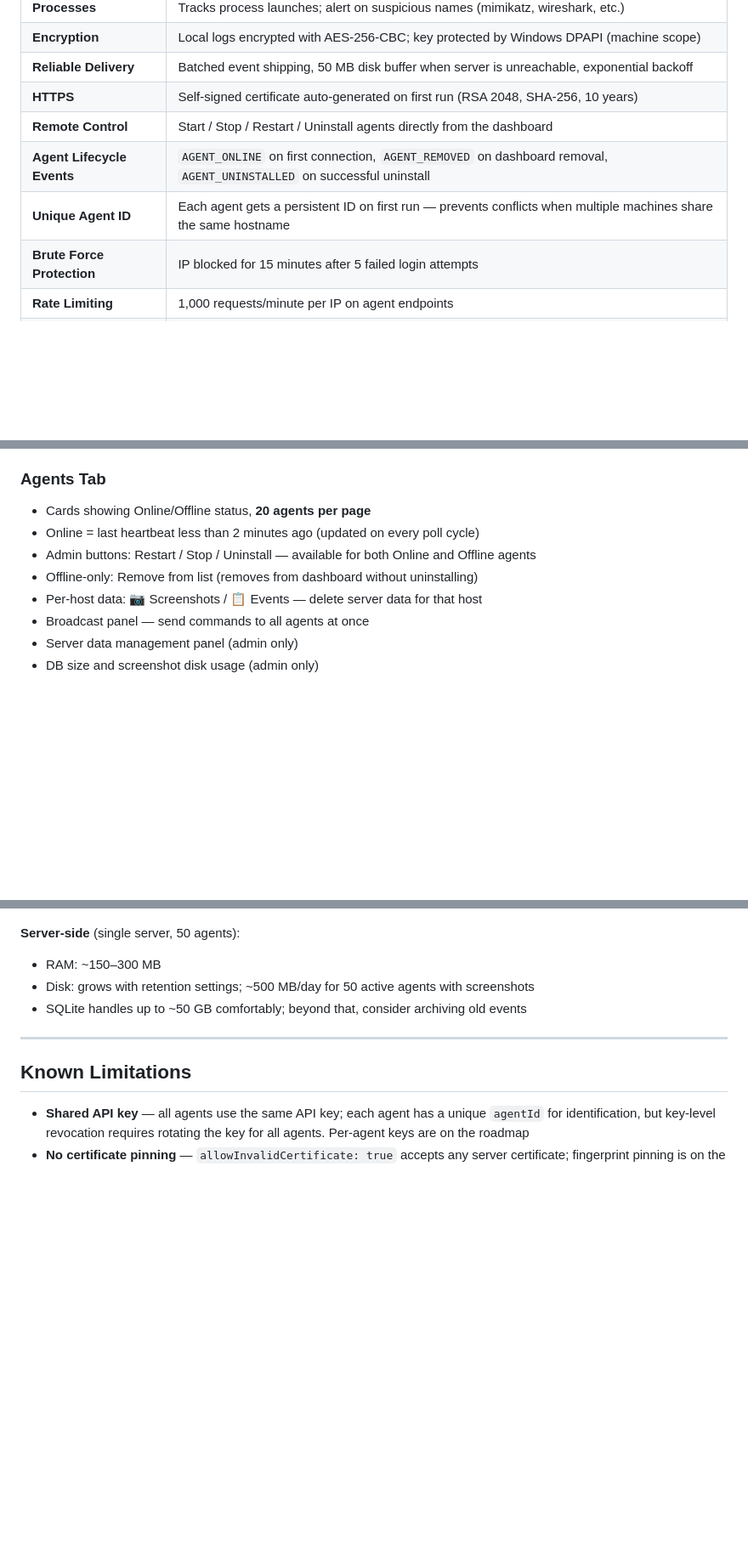
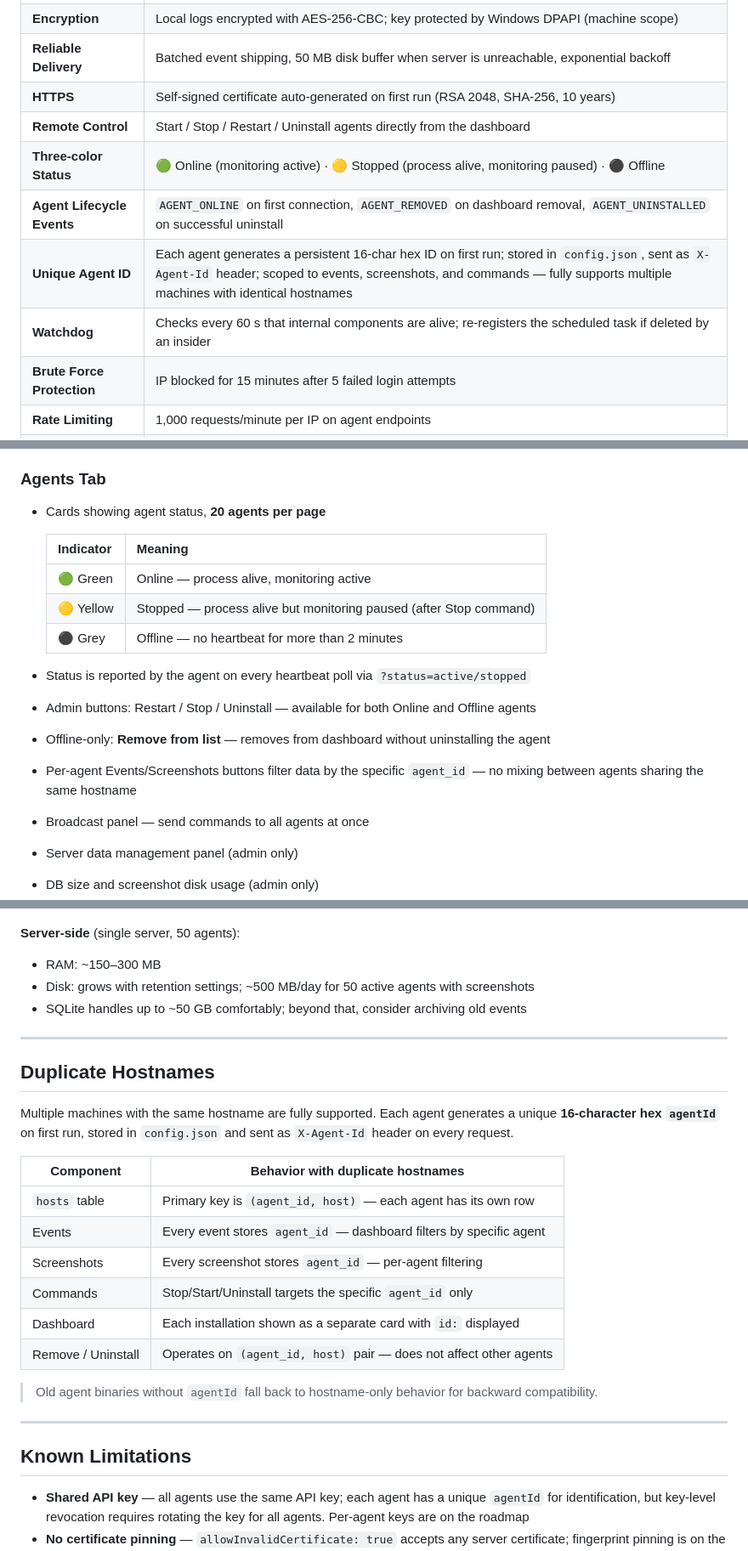
Before and after one commit to zavetsec/zavetsec-dlp, a Markdown page: README.md, 3 parts joined by grey strips. Shown at 85% size. GitHub-like rendering; blank space fills up the shorter version.

```diff
--- a/README.md
+++ b/README.md
@@ -227,8 +228,10 @@ powershell Compress-Archive -Path "DlpServer\publish\*" ^
 | **Reliable Delivery** | Batched event shipping, 50 MB disk buffer when server is unreachable, exponential backoff |
 | **HTTPS** | Self-signed certificate auto-generated on first run (RSA 2048, SHA-256, 10 years) |
 | **Remote Control** | Start / Stop / Restart / Uninstall agents directly from the dashboard |
+| **Three-color Status** | 🟢 Online (monitoring active) · 🟡 Stopped (process alive, monitoring paused) · ⚫ Offline |
 | **Agent Lifecycle Events** | `AGENT_ONLINE` on first connection, `AGENT_REMOVED` on dashboard removal, `AGENT_UNINSTALLED` on successful uninstall |
-| **Unique Agent ID** | Each agent gets a persistent ID on first run — prevents conflicts when multiple machines share the same hostname |
+| **Unique Agent ID** | Each agent generates a persistent 16-char hex ID on first run; stored in `config.json`, sent as `X-Agent-Id` header; scoped to events, screenshots, and commands — fully supports multiple machines with identical hostnames |
+| **Watchdog** | Checks every 60 s that internal components are alive; re-registers the scheduled task if deleted by an insider |
 | **Brute Force Protection** | IP blocked for 15 minutes after 5 failed login attempts |
 | **Rate Limiting** | 1,000 requests/minute per IP on agent endpoints |
 | **Telegram Alerts** | Configurable per-module notifications, rate-limited, filter by module type |
@@ -942,11 +945,18 @@ Auto-refresh every 30 seconds. Timestamps shown in the browser's local timezone.
 
 ### Agents Tab
 
-- Cards showing Online/Offline status, **20 agents per page**
-- Online = last heartbeat less than 2 minutes ago (updated on every poll cycle)
+- Cards showing agent status, **20 agents per page**
+
+  | Indicator | Meaning |
+  |---|---|
+  | 🟢 Green | Online — process alive, monitoring active |
+  | 🟡 Yellow | Stopped — process alive but monitoring paused (after Stop command) |
+  | ⚫ Grey | Offline — no heartbeat for more than 2 minutes |
+
+- Status is reported by the agent on every heartbeat poll via `?status=active/stopped`
 - Admin buttons: Restart / Stop / Uninstall — available for both Online and Offline agents
-- Offline-only: Remove from list (removes from dashboard without uninstalling)
-- Per-host data: 📷 Screenshots / 📋 Events — delete server data for that host
+- Offline-only: **Remove from list** — removes from dashboard without uninstalling the agent
+- Per-agent Events/Screenshots buttons filter data by the specific `agent_id` — no mixing between agents sharing the same hostname
 - Broadcast panel — send commands to all agents at once
 - Server data management panel (admin only)
 - DB size and screenshot disk usage (admin only)
@@ -1315,6 +1326,23 @@ Typical resource usage on a monitored workstation (measured on Windows 10, idle
 
 ---
 
+## Duplicate Hostnames
+
+Multiple machines with the same hostname are fully supported. Each agent generates a unique **16-character hex `agentId`** on first run, stored in `config.json` and sent as `X-Agent-Id` header on every request.
+
+| Component | Behavior with duplicate hostnames |
+|---|---|
+| `hosts` table | Primary key is `(agent_id, host)` — each agent has its own row |
+| Events | Every event stores `agent_id` — dashboard filters by specific agent |
+| Screenshots | Every screenshot stores `agent_id` — per-agent filtering |
+| Commands | Stop/Start/Uninstall targets the specific `agent_id` only |
+| Dashboard | Each installation shown as a separate card with `id:` displayed |
+| Remove / Uninstall | Operates on `(agent_id, host)` pair — does not affect other agents |
+
+> Old agent binaries without `agentId` fall back to hostname-only behavior for backward compatibility.
+
+---
+
 ## Known Limitations
 
 - **Shared API key** — all agents use the same API key; each agent has a unique `agentId` for identification, but key-level revocation requires rotating the key for all agents. Per-agent keys are on the roadmap
```
Also changed, not shown: other parts of README.md (+8 -5 lines).
